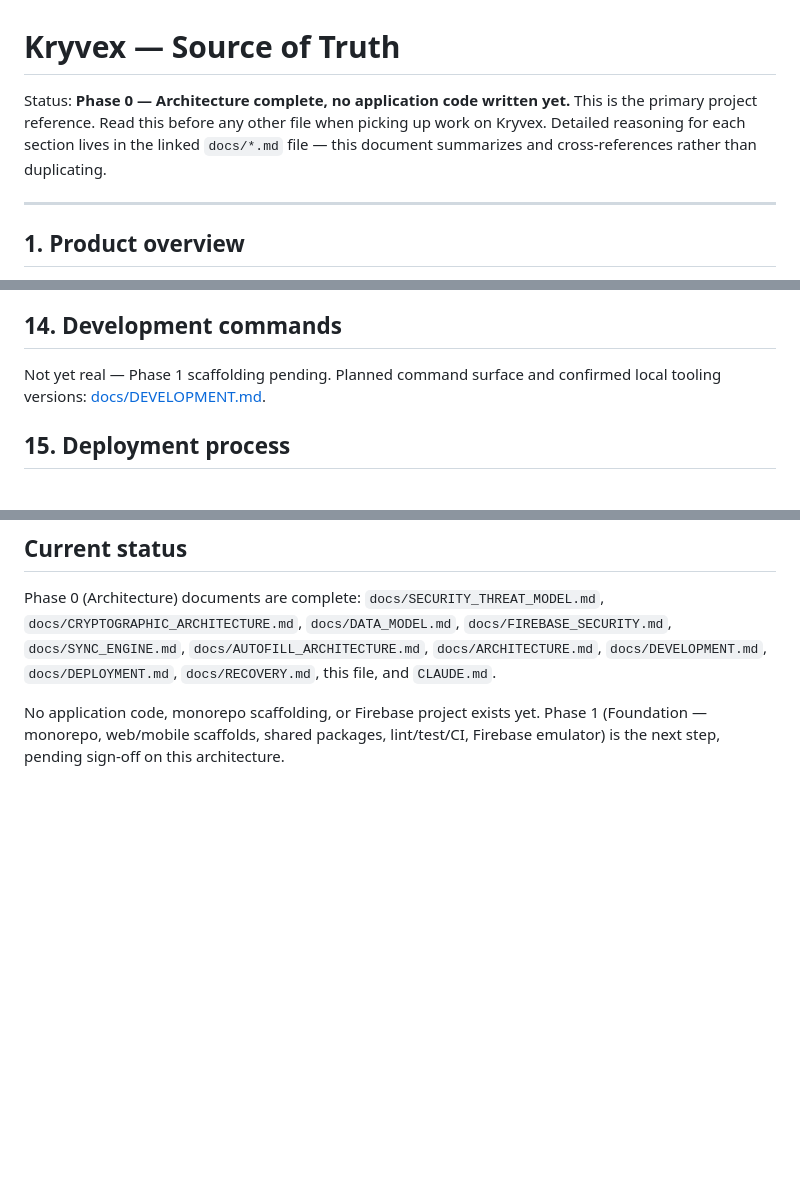
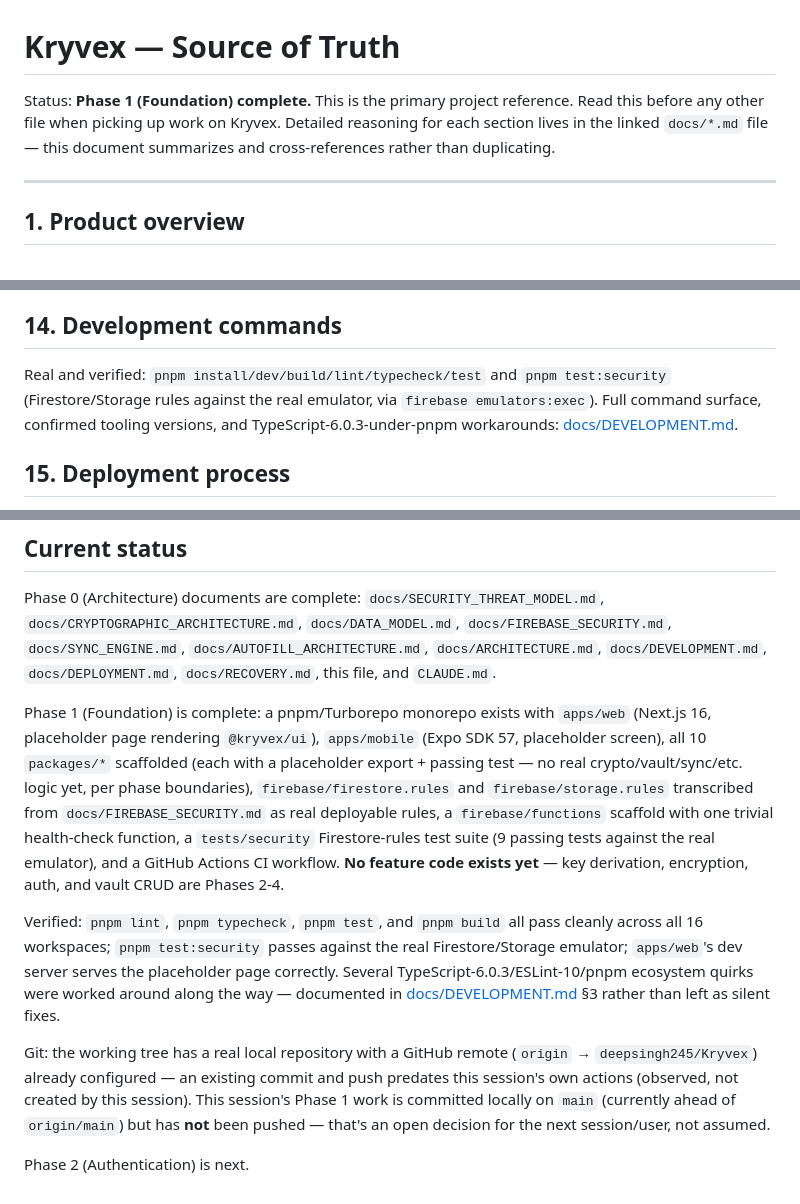
Before and after one commit to deepsingh245/Kryvex, a Markdown page: KRYVEX_SOURCE_OF_TRUTH.md, 3 parts joined by grey strips. GitHub-like rendering; blank space fills up the shorter version.

```diff
--- a/KRYVEX_SOURCE_OF_TRUTH.md
+++ b/KRYVEX_SOURCE_OF_TRUTH.md
@@ -1,10 +1,9 @@
 # Kryvex — Source of Truth
 
-Status: **Phase 0 — Architecture complete, no application code written yet.**
-This is the primary project reference. Read this before any other file when
-picking up work on Kryvex. Detailed reasoning for each section lives in the
-linked `docs/*.md` file — this document summarizes and cross-references rather
-than duplicating.
+Status: **Phase 1 (Foundation) complete.** This is the primary project
+reference. Read this before any other file when picking up work on Kryvex.
+Detailed reasoning for each section lives in the linked `docs/*.md` file —
+this document summarizes and cross-references rather than duplicating.
 
 ---
 
@@ -124,8 +123,11 @@ No marketing or UI copy may claim "unhackable"/"military-grade"/similar.
 
 ## 14. Development commands
 
-Not yet real — Phase 1 scaffolding pending. Planned command surface and
-confirmed local tooling versions: [docs/DEVELOPMENT.md](./docs/DEVELOPMENT.md).
+Real and verified: `pnpm install/dev/build/lint/typecheck/test` and
+`pnpm test:security` (Firestore/Storage rules against the real emulator, via
+`firebase emulators:exec`). Full command surface, confirmed tooling versions,
+and TypeScript-6.0.3-under-pnpm workarounds:
+[docs/DEVELOPMENT.md](./docs/DEVELOPMENT.md).
 
 ## 15. Deployment process
 
@@ -164,7 +166,31 @@ Phase 0 (Architecture) documents are complete:
 `docs/DEVELOPMENT.md`, `docs/DEPLOYMENT.md`, `docs/RECOVERY.md`, this file,
 and `CLAUDE.md`.
 
-No application code, monorepo scaffolding, or Firebase project exists yet.
-Phase 1 (Foundation — monorepo, web/mobile scaffolds, shared packages,
-lint/test/CI, Firebase emulator) is the next step, pending sign-off on this
-architecture.
+Phase 1 (Foundation) is complete: a pnpm/Turborepo monorepo exists with
+`apps/web` (Next.js 16, placeholder page rendering `@kryvex/ui`), `apps/mobile`
+(Expo SDK 57, placeholder screen), all 10 `packages/*` scaffolded (each with a
+placeholder export + passing test — no real crypto/vault/sync/etc. logic
+yet, per phase boundaries), `firebase/firestore.rules` and
+`firebase/storage.rules` transcribed from `docs/FIREBASE_SECURITY.md` as real
+deployable rules, a `firebase/functions` scaffold with one trivial health-check
+function, a `tests/security` Firestore-rules test suite (9 passing tests
+against the real emulator), and a GitHub Actions CI workflow. **No feature
+code exists yet** — key derivation, encryption, auth, and vault CRUD are
+Phases 2-4.
+
+Verified: `pnpm lint`, `pnpm typecheck`, `pnpm test`, and `pnpm build` all
+pass cleanly across all 16 workspaces; `pnpm test:security` passes against
+the real Firestore/Storage emulator; `apps/web`'s dev server serves the
+placeholder page correctly. Several TypeScript-6.0.3/ESLint-10/pnpm ecosystem
+quirks were worked around along the way — documented in
+[docs/DEVELOPMENT.md](./docs/DEVELOPMENT.md) §3 rather than left as silent
+fixes.
+
+Git: the working tree has a real local repository with a GitHub remote
+(`origin` → `deepsingh245/Kryvex`) already configured — an existing commit
+and push predates this session's own actions (observed, not created by this
+session). This session's Phase 1 work is committed locally on `main`
+(currently ahead of `origin/main`) but has **not** been pushed — that's an
+open decision for the next session/user, not assumed.
+
+Phase 2 (Authentication) is next.
```
Also changed, not shown: PLAN.md (+16 -6 lines), docs/DEVELOPMENT.md (+70 -20 lines).
